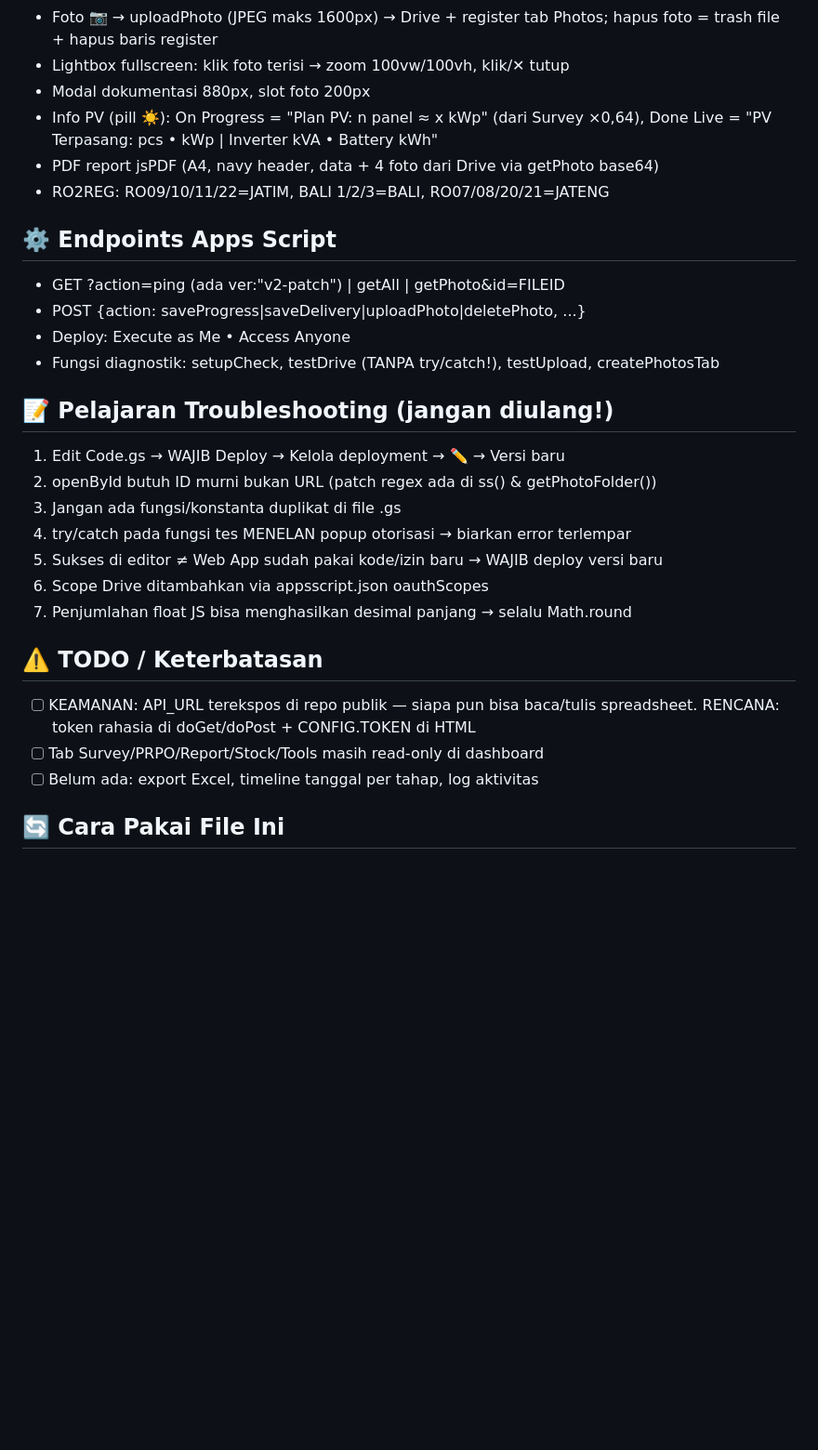
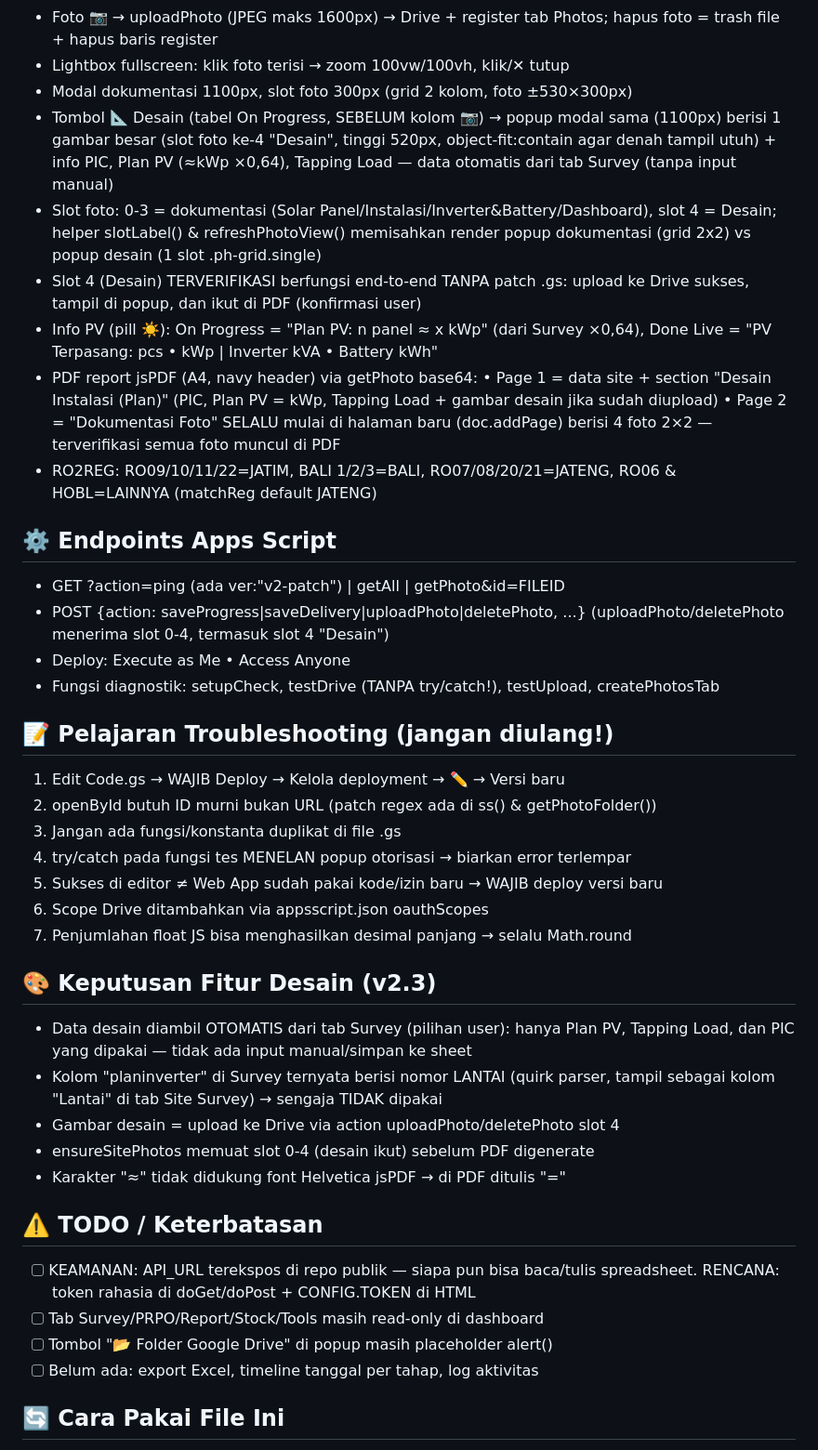
Before and after one commit to facilitybiznetpower-commits/Project-Solar-Panel-Dashboard, a Markdown page: context.md, the part around one of its changes. Shown at 93% size. GitHub-like rendering; blank space fills up the shorter version.

```diff
--- a/context.md
+++ b/context.md
@@ -27,15 +27,30 @@
 - Foto 📷 → uploadPhoto (JPEG maks 1600px) → Drive + register tab Photos;
   hapus foto = trash file + hapus baris register
 - Lightbox fullscreen: klik foto terisi → zoom 100vw/100vh, klik/✕ tutup
-- Modal dokumentasi 880px, slot foto 200px
+- Modal dokumentasi 1100px, slot foto 300px (grid 2 kolom, foto ±530×300px)
+- Tombol 📐 Desain (tabel On Progress, SEBELUM kolom 📷) → popup modal sama
+  (1100px) berisi 1 gambar besar (slot foto ke-4 "Desain", tinggi 520px,
+  object-fit:contain agar denah tampil utuh) + info PIC, Plan PV (≈kWp ×0,64),
+  Tapping Load — data otomatis dari tab Survey (tanpa input manual)
+- Slot foto: 0-3 = dokumentasi (Solar Panel/Instalasi/Inverter&Battery/Dashboard),
+  slot 4 = Desain; helper slotLabel() & refreshPhotoView() memisahkan render
+  popup dokumentasi (grid 2x2) vs popup desain (1 slot .ph-grid.single)
+- Slot 4 (Desain) TERVERIFIKASI berfungsi end-to-end TANPA patch .gs:
+  upload ke Drive sukses, tampil di popup, dan ikut di PDF (konfirmasi user)
 - Info PV (pill ☀️): On Progress = "Plan PV: n panel ≈ x kWp" (dari Survey ×0,64),
   Done Live = "PV Terpasang: pcs • kWp | Inverter kVA • Battery kWh"
-- PDF report jsPDF (A4, navy header, data + 4 foto dari Drive via getPhoto base64)
-- RO2REG: RO09/10/11/22=JATIM, BALI 1/2/3=BALI, RO07/08/20/21=JATENG
+- PDF report jsPDF (A4, navy header) via getPhoto base64:
+  • Page 1 = data site + section "Desain Instalasi (Plan)" (PIC, Plan PV = kWp,
+    Tapping Load + gambar desain jika sudah diupload)
+  • Page 2 = "Dokumentasi Foto" SELALU mulai di halaman baru (doc.addPage)
+    berisi 4 foto 2×2 — terverifikasi semua foto muncul di PDF
+- RO2REG: RO09/10/11/22=JATIM, BALI 1/2/3=BALI, RO07/08/20/21=JATENG,
+  RO06 & HOBL=LAINNYA (matchReg default JATENG)
 
 ## ⚙️ Endpoints Apps Script
 - GET  ?action=ping (ada ver:"v2-patch") | getAll | getPhoto&id=FILEID
 - POST {action: saveProgress|saveDelivery|uploadPhoto|deletePhoto, ...}
+  (uploadPhoto/deletePhoto menerima slot 0-4, termasuk slot 4 "Desain")
 - Deploy: Execute as Me • Access Anyone
 - Fungsi diagnostik: setupCheck, testDrive (TANPA try/catch!), testUpload, createPhotosTab
 
@@ -48,10 +63,20 @@
 6. Scope Drive ditambahkan via appsscript.json oauthScopes
 7. Penjumlahan float JS bisa menghasilkan desimal panjang → selalu Math.round
 
+## 🎨 Keputusan Fitur Desain (v2.3)
+- Data desain diambil OTOMATIS dari tab Survey (pilihan user): hanya Plan PV,
+  Tapping Load, dan PIC yang dipakai — tidak ada input manual/simpan ke sheet
+- Kolom "planinverter" di Survey ternyata berisi nomor LANTAI (quirk parser,
+  tampil sebagai kolom "Lantai" di tab Site Survey) → sengaja TIDAK dipakai
+- Gambar desain = upload ke Drive via action uploadPhoto/deletePhoto slot 4
+- ensureSitePhotos memuat slot 0-4 (desain ikut) sebelum PDF digenerate
+- Karakter "≈" tidak didukung font Helvetica jsPDF → di PDF ditulis "="
+
 ## ⚠️ TODO / Keterbatasan
 - [ ] KEAMANAN: API_URL terekspos di repo publik — siapa pun bisa baca/tulis
       spreadsheet. RENCANA: token rahasia di doGet/doPost + CONFIG.TOKEN di HTML
 - [ ] Tab Survey/PRPO/Report/Stock/Tools masih read-only di dashboard
+- [ ] Tombol "📂 Folder Google Drive" di popup masih placeholder alert()
 - [ ] Belum ada: export Excel, timeline tanggal per tahap, log aktivitas
 
 ## 🔄 Cara Pakai File Ini
```
Also changed, not shown: other parts of context.md (+3 -3 lines).
